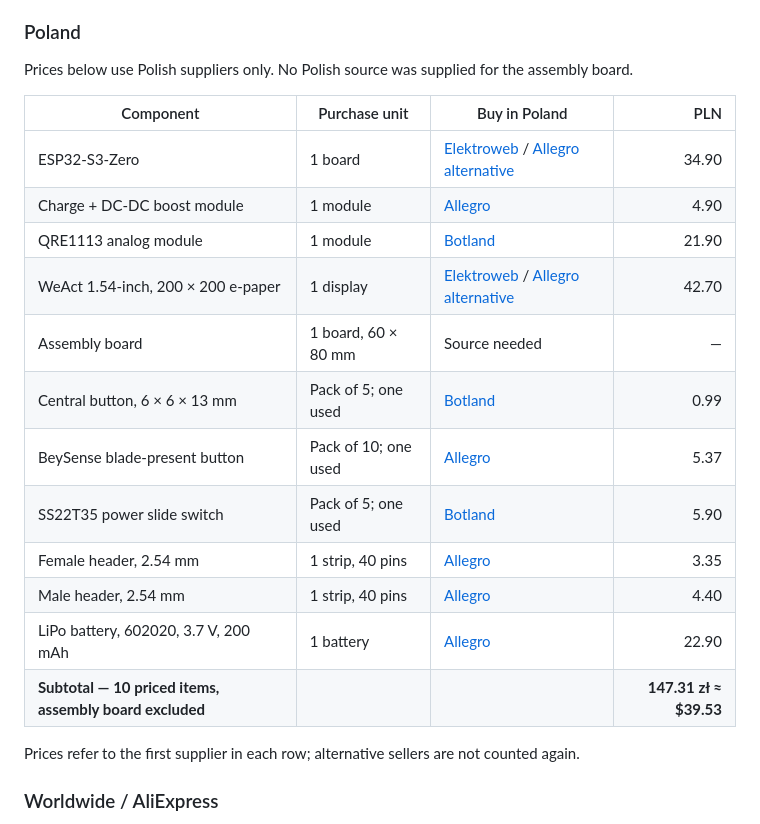
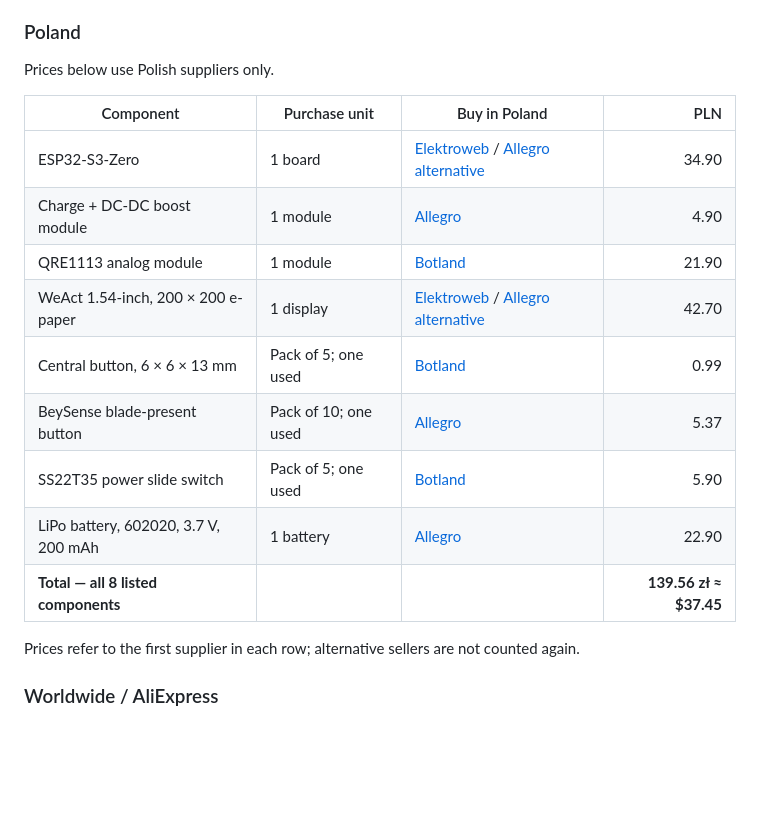
Before and after one commit to Luciandraw/Beyblade-Dragoon-RPM, a Markdown page: README.md, the part around one of its changes. Drawn GitHub-style; blank space fills up the shorter version.

```diff
--- a/README.md
+++ b/README.md
@@ -14,7 +14,7 @@ Choose **one sourcing option per component**. These are separate shopping lists,
 
 ### Poland
 
-Prices below use Polish suppliers only. No Polish source was supplied for the assembly board.
+Prices below use Polish suppliers only.
 
 | Component | Purchase unit | Buy in Poland | PLN |
 |---|---|---|---:|
@@ -22,14 +22,11 @@ Prices below use Polish suppliers only. No Polish source was supplied for the as
 | Charge + DC-DC boost module | 1 module | [Allegro][pl-boost] | 4.90 |
 | QRE1113 analog module | 1 module | [Botland][pl-sensor] | 21.90 |
 | WeAct 1.54-inch, 200 × 200 e-paper | 1 display | [Elektroweb][pl-screen] / [Allegro alternative](https://allegro.pl/produkt/wyswietlacz-elektroweb-1-54-od-weact-spi-3-3v-5v-91174db3-afa0-4ec1-974b-52413aeab759?offerId=17700495465) | 42.70 |
-| Assembly board | 1 board, 60 × 80 mm | Source needed | — |
 | Central button, 6 × 6 × 13 mm | Pack of 5; one used | [Botland][pl-central] | 0.99 |
 | BeySense blade-present button | Pack of 10; one used | [Allegro][pl-beysense] | 5.37 |
 | SS22T35 power slide switch | Pack of 5; one used | [Botland][pl-switch] | 5.90 |
-| Female header, 2.54 mm | 1 strip, 40 pins | [Allegro][pl-female] | 3.35 |
-| Male header, 2.54 mm | 1 strip, 40 pins | [Allegro][pl-male] | 4.40 |
 | LiPo battery, 602020, 3.7 V, 200 mAh | 1 battery | [Allegro][pl-battery] | 22.90 |
-| **Subtotal — 10 priced items, assembly board excluded** | | | **147.31 zł ≈ $39.53** |
+| **Total — all 8 listed components** | | | **139.56 zł ≈ $37.45** |
 
 Prices refer to the first supplier in each row; alternative sellers are not counted again.
 
```
Also changed, not shown: other parts of README.md (+9 -14 lines).
